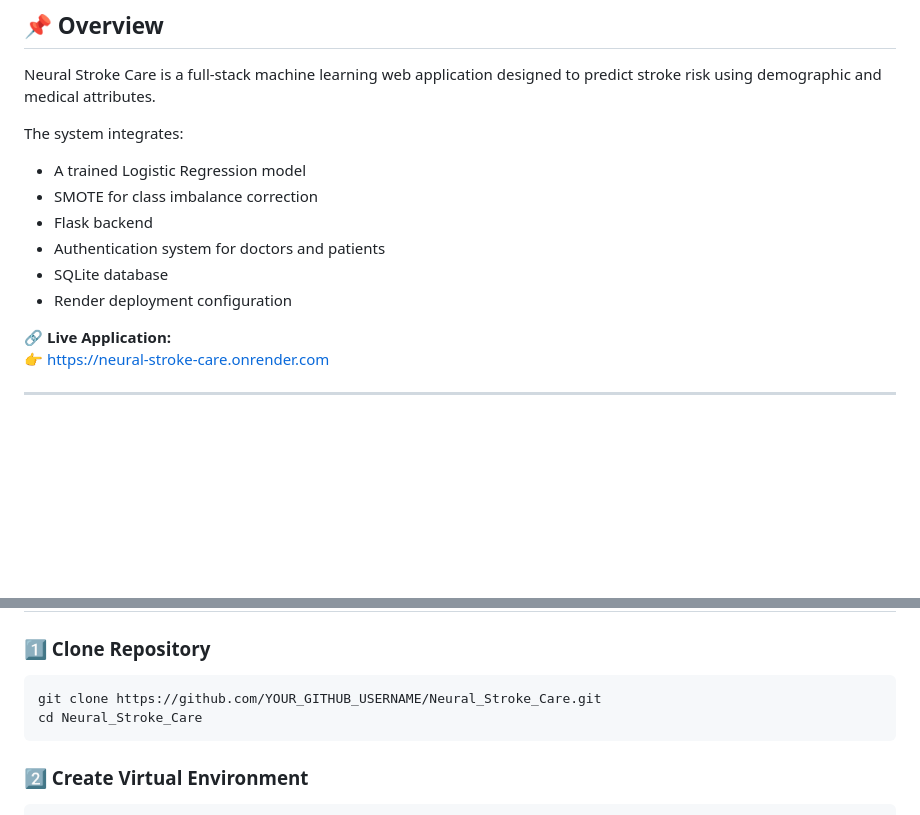
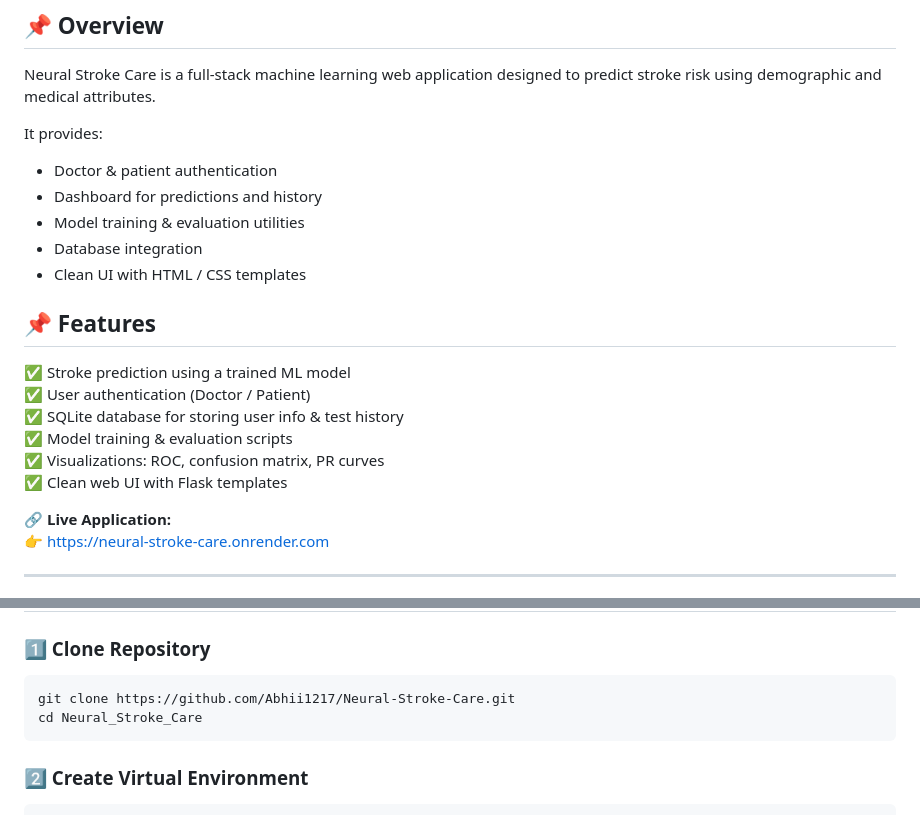
Before and after one commit to Abhii1217/Neural-Stroke-Care, a Markdown page: readme.md, 2 parts joined by grey strips. GitHub-like rendering; blank space fills up the shorter version.

Commit message:
Live Application Link Update
Updated project features and live application link in README

````diff
--- a/readme.md
+++ b/readme.md
@@ -4,14 +4,21 @@
 
 Neural Stroke Care is a full-stack machine learning web application designed to predict stroke risk using demographic and medical attributes.
 
-The system integrates:
+It provides:
+- Doctor & patient authentication
+- Dashboard for predictions and history
+- Model training & evaluation utilities
+- Database integration
+- Clean UI with HTML / CSS templates
 
-- A trained Logistic Regression model
-- SMOTE for class imbalance correction
-- Flask backend
-- Authentication system for doctors and patients
-- SQLite database
-- Render deployment configuration
+## 📌 Features
+
+✅ Stroke prediction using a trained ML model
+✅ User authentication (Doctor / Patient)
+✅ SQLite database for storing user info & test history
+✅ Model training & evaluation scripts
+✅ Visualizations: ROC, confusion matrix, PR curves
+✅ Clean web UI with Flask templates
 
 🔗 **Live Application:**
 👉 https://neural-stroke-care.onrender.com
@@ -137,7 +144,7 @@ Deployment:
 
 ### 1️⃣ Clone Repository
 ```bash
-git clone https://github.com/YOUR_GITHUB_USERNAME/Neural_Stroke_Care.git
+git clone https://github.com/Abhii1217/Neural-Stroke-Care.git
 cd Neural_Stroke_Care
 ```
 
````
